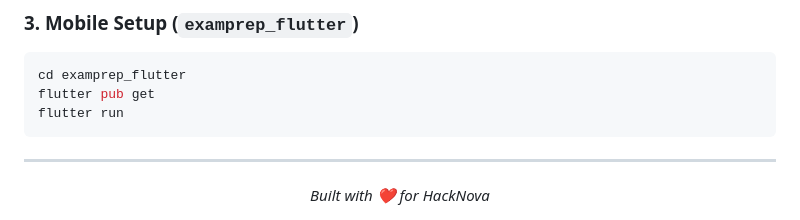
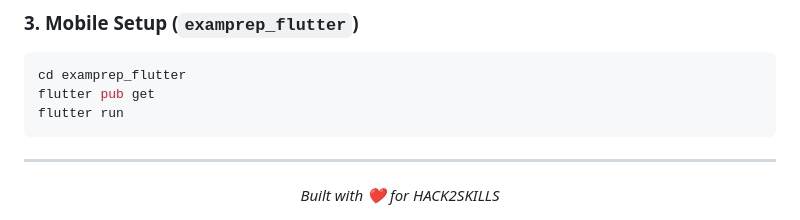
Before and after one commit to harshit5afk/brinhack, a Markdown page: README.md, the part around the change. Drawn GitHub-style.

```diff
--- a/README.md
+++ b/README.md
@@ -88,5 +88,5 @@ flutter run
 ---
 
 <div align="center">
-  <i>Built with ❤️ for HackNova</i>
+  <i>Built with ❤️ for HACK2SKILLS</i>
 </div>
```
